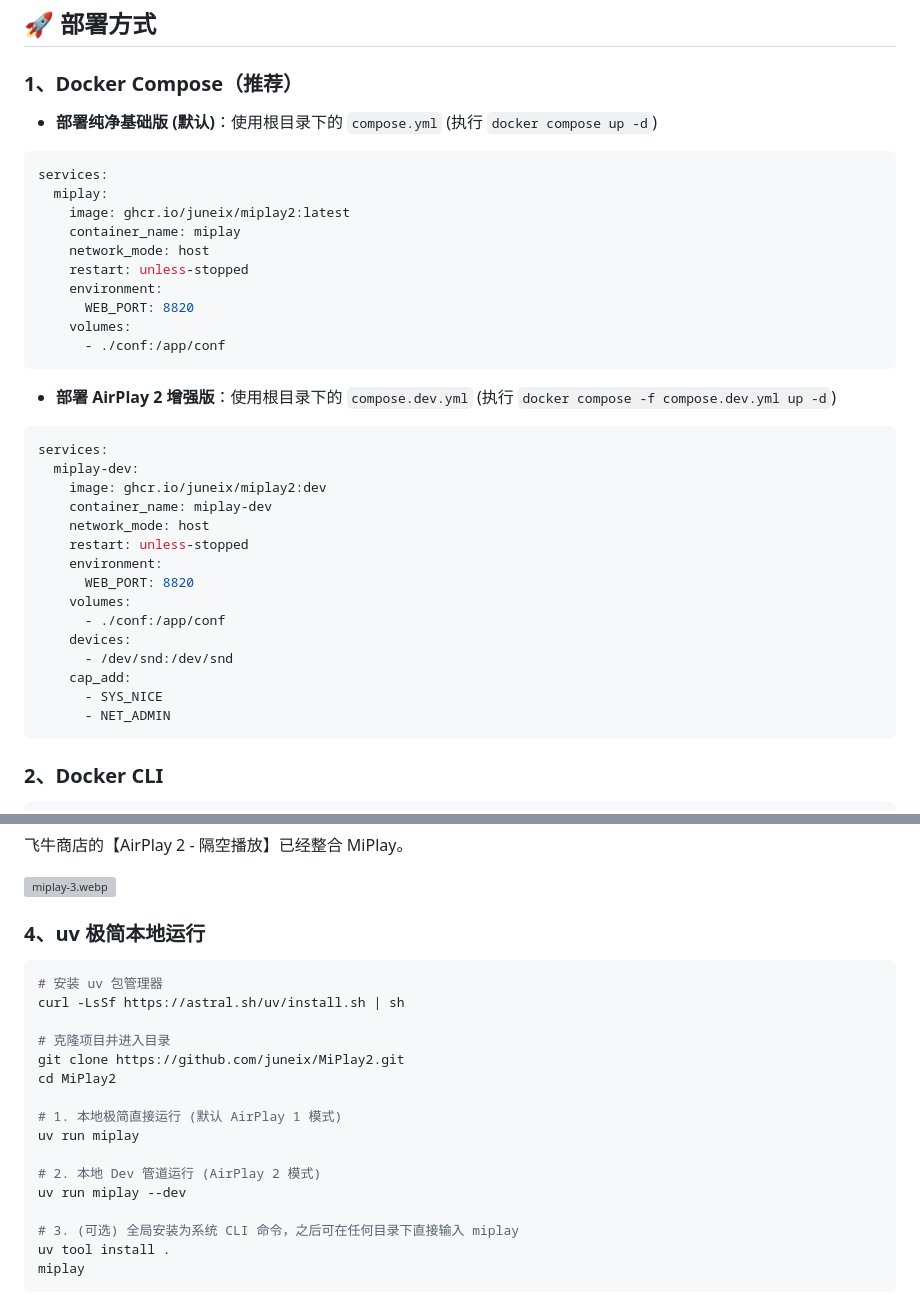
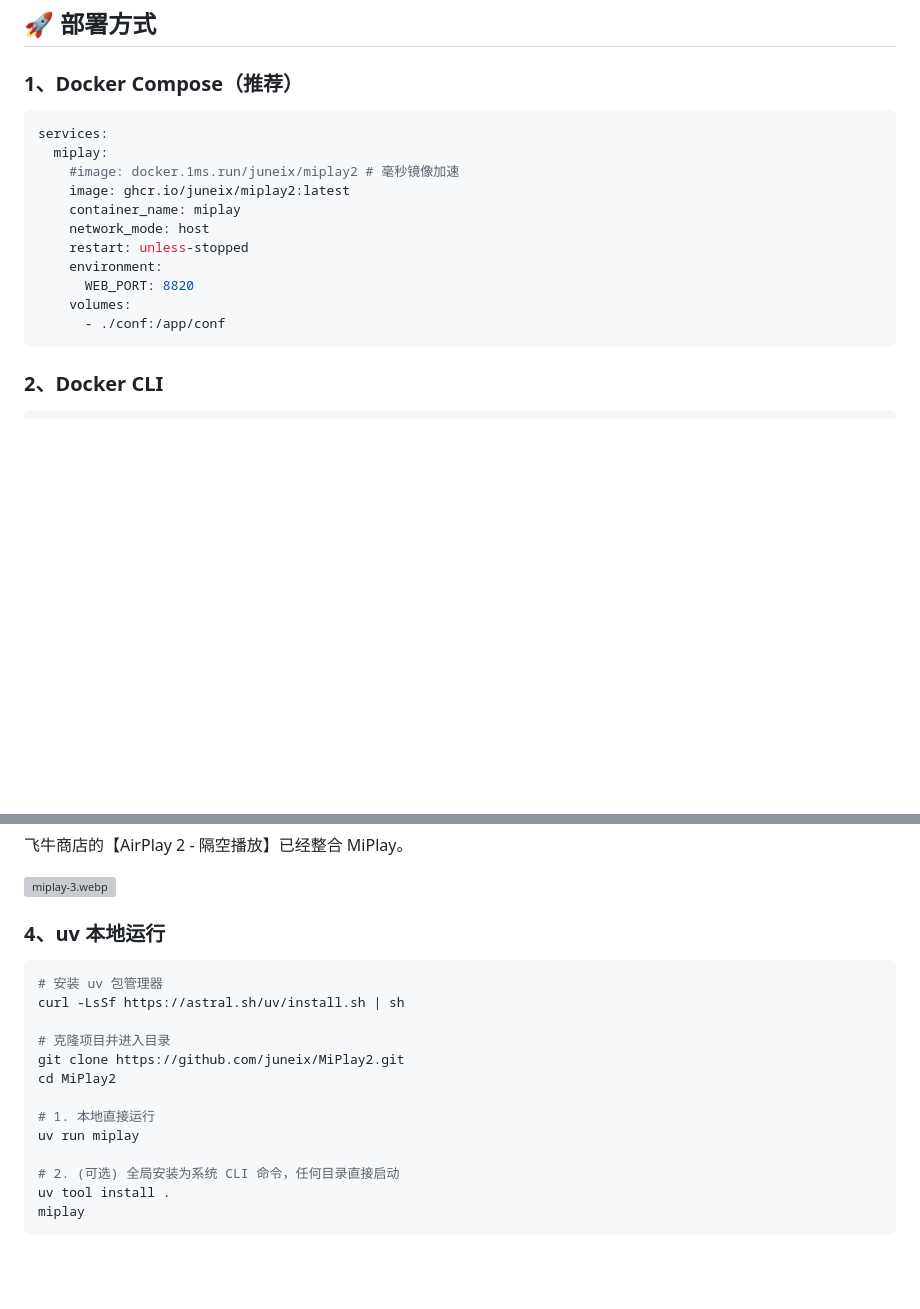
Before and after one commit to juneix/MiPlay2, a Markdown page: README.md, 2 parts joined by grey strips. Rendered like a GitHub page; blank space fills up the shorter version; grey boxes are pictures that could not be loaded.

Commit message:
首次提交

````diff
--- a/README.md
+++ b/README.md
@@ -102,10 +102,10 @@ flowchart TD
 
 ### 1、Docker Compose（推荐）
 
-* **部署纯净基础版 (默认)**：使用根目录下的 `compose.yml` (执行 `docker compose up -d`)
 ```yaml
 services:
   miplay:
+    #image: docker.1ms.run/juneix/miplay2 # 毫秒镜像加速
     image: ghcr.io/juneix/miplay2:latest
     container_name: miplay
     network_mode: host
@@ -114,25 +114,6 @@ services:
       WEB_PORT: 8820
     volumes:
       - ./conf:/app/conf
-```
-
-* **部署 AirPlay 2 增强版**：使用根目录下的 `compose.dev.yml` (执行 `docker compose -f compose.dev.yml up -d`)
-```yaml
-services:
-  miplay-dev:
-    image: ghcr.io/juneix/miplay2:dev
-    container_name: miplay-dev
-    network_mode: host
-    restart: unless-stopped
-    environment:
-      WEB_PORT: 8820
-    volumes:
-      - ./conf:/app/conf
-    devices:
-      - /dev/snd:/dev/snd
-    cap_add:
-      - SYS_NICE
-      - NET_ADMIN
 ```
 
 ### 2、Docker CLI
@@ -154,7 +135,7 @@ docker run -d \
 
 ![miplay-3.webp](./img/miplay-3.webp)
 
-### 4、uv 极简本地运行
+### 4、uv 本地运行
 
 ```bash
 # 安装 uv 包管理器
@@ -164,13 +145,10 @@ curl -LsSf https://astral.sh/uv/install.sh | sh
 git clone https://github.com/juneix/MiPlay2.git
 cd MiPlay2
 
-# 1. 本地极简直接运行 (默认 AirPlay 1 模式)
+# 1. 本地直接运行
 uv run miplay
 
-# 2. 本地 Dev 管道运行 (AirPlay 2 模式)
-uv run miplay --dev
-
-# 3. (可选) 全局安装为系统 CLI 命令，之后可在任何目录下直接输入 miplay
+# 2. (可选) 全局安装为系统 CLI 命令，任何目录直接启动
 uv tool install .
 miplay
 ```
````
